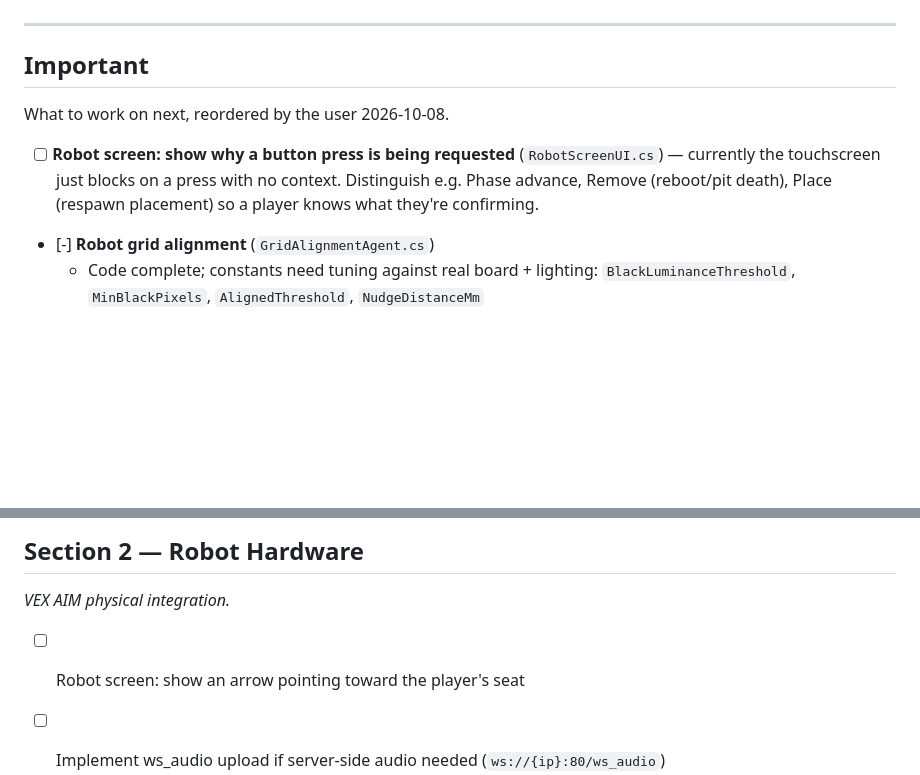
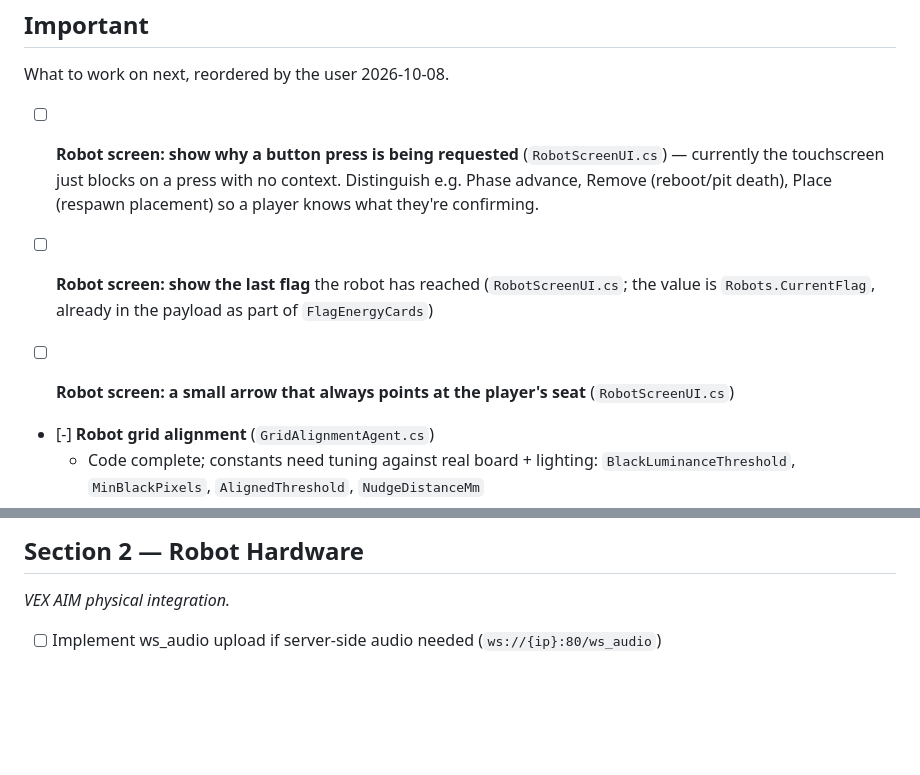
Before and after one commit to hassenplug/Mega-Robo-Rally-SignalR, a Markdown page: install/todo.md, 2 parts joined by grey strips. GitHub-like rendering; blank space fills up the shorter version.

Commit message:
update todo

```diff
--- a/install/todo.md
+++ b/install/todo.md
@@ -17,6 +17,11 @@ What to work on next, reordered by the user 2026-10-08.
   currently the touchscreen just blocks on a press with no context. Distinguish e.g. Phase
   advance, Remove (reboot/pit death), Place (respawn placement) so a player knows what they're
   confirming.
+
+- [ ] **Robot screen: show the last flag** the robot has reached (`RobotScreenUI.cs`; the value is
+  `Robots.CurrentFlag`, already in the payload as part of `FlagEnergyCards`)
+
+- [ ] **Robot screen: a small arrow that always points at the player's seat** (`RobotScreenUI.cs`)
 
 - [-] **Robot grid alignment** (`GridAlignmentAgent.cs`)
   - Code complete; constants need tuning against real board + lighting:
@@ -102,8 +107,6 @@ Not being worked on now (user 2026-10-08).
 
 ## Section 2 — Robot Hardware
 *VEX AIM physical integration.*
-
-- [ ] Robot screen: show an arrow pointing toward the player's seat
 
 - [ ] Implement ws_audio upload if server-side audio needed (`ws://{ip}:80/ws_audio`)
   - Wire format is documented (AIM WebSocket Library v1.0.1):
```
